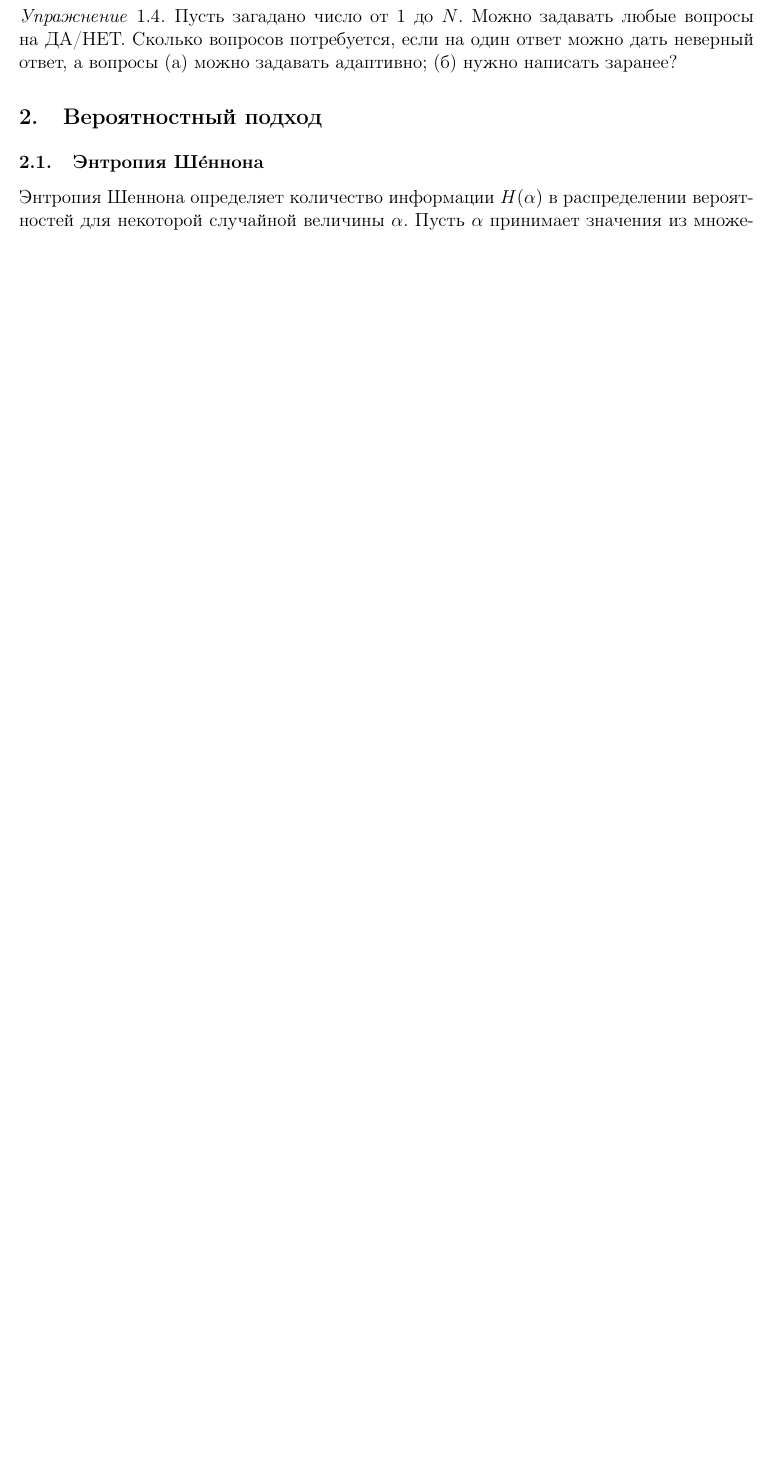
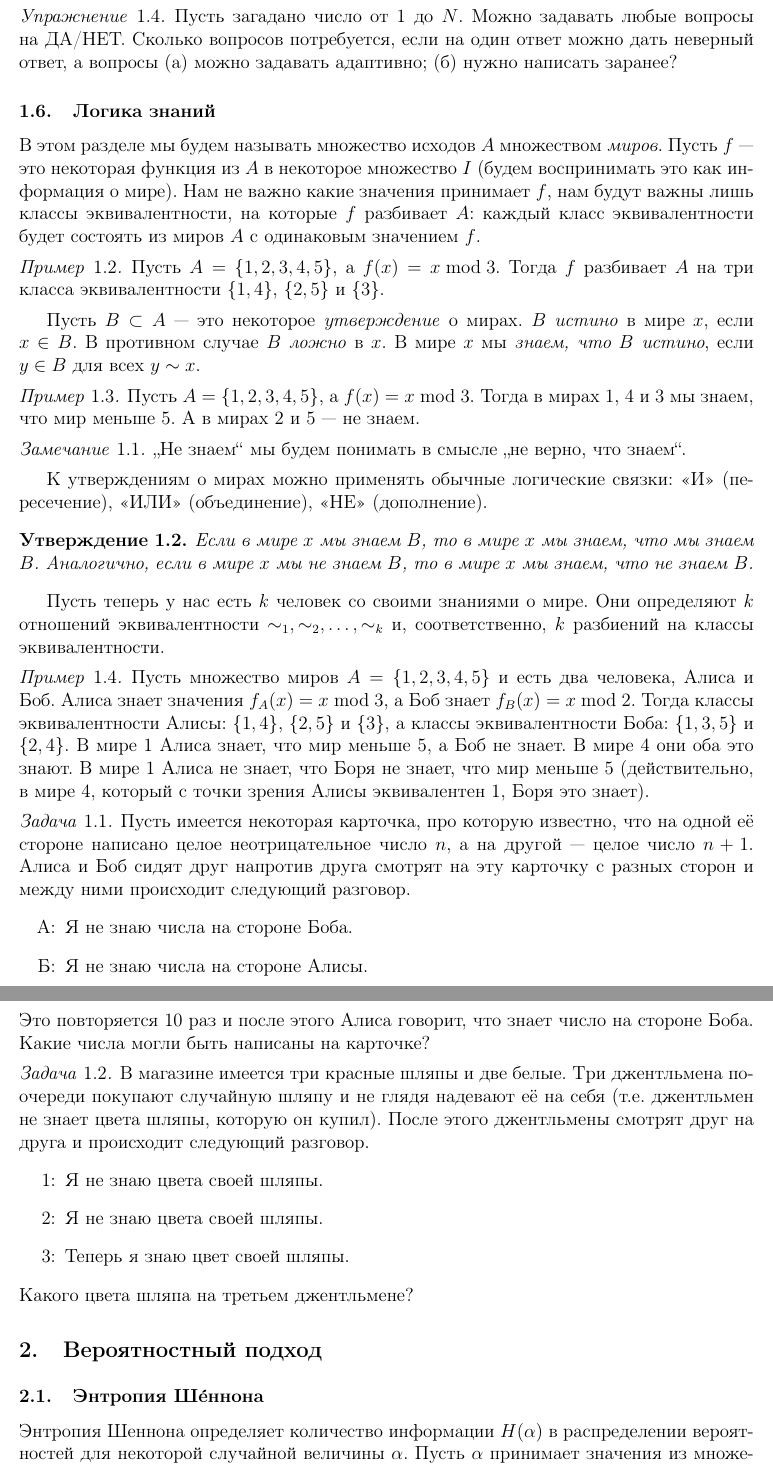
Before and after one commit to avsmal/information-theory-notes, a LaTeX paper (notes/2017-information-theory.tex): part of page 6 of 40 before the commit and two parts of pages 6 and 7 of 41 after it, the two joined at a grey line, cut so that both start at the same text, the shorter picture padded with empty space. Compiled offline with pdfLaTeX.

Commit message:
Добавлена логика знаний

```diff
--- a/notes/2017-information-theory.tex
+++ b/notes/2017-information-theory.tex
@@ -225,6 +226,78 @@
 \begin{exercise}
 Пусть загадано число от 1 до \(N\). Можно задавать любые вопросы на ДА/НЕТ. Сколько вопросов потребуется, если на один ответ можно дать неверный ответ, а вопросы (а) можно задавать адаптивно; (б) нужно написать заранее?
 \end{exercise}
+
+\subsection{Логика знаний}
+В этом разделе мы будем называть множество исходов $A$ множеством \emph{миров}.
+Пусть $f$~--- это некоторая функция из $A$ в некоторое множество $I$ (будем воспринимать это как информация о мире).
+Нам не важно какие значения принимает $f$, нам будут важны лишь классы эквивалентности, на которые $f$ разбивает $A$:
+каждый класс эквивалентности будет состоять из миров $A$ с одинаковым значением $f$.
+
+\begin{example}
+    Пусть $A = \{1,2,3,4,5\}$, а $f(x) = x \bmod 3$. Тогда $f$ разбивает $A$ на три класса эквивалентности
+    $\{1,4\}$, $\{2,5\}$ и $\{3\}$.
+\end{example}
+
+Пусть $B\subset A$~--- это некоторое \emph{утверждение} о мирах. $B$ \emph{истино} в мире $x$, если $x\in B$.
+В противном случае $B$ \emph{ложно} в $x$. В мире $x$ мы \emph{знаем, что $B$ истино}, если $y \in B$ для всех
+$y\sim x$.
+
+\begin{example}
+    Пусть $A = \{1,2,3,4,5\}$, а $f(x) = x \bmod 3$. Тогда в мирах $1$, $4$ и $3$ мы знаем,
+    что мир меньше $5$.  А в мирах $2$ и $5$~--- не знаем.
+\end{example}
+\begin{remark}
+    ,,Не знаем`` мы будем понимать в смысле ,,не верно, что знаем``.
+\end{remark}
+
+К утверждениям о мирах можно применять обычные логические связки: <<И>> (пересечение), <<ИЛИ>> (объединение),
+<<НЕ>> (дополнение).
+
+\begin{statement}
+    Если в мире $x$ мы знаем $B$, то в мире $x$ мы знаем, что мы знаем $B$.
+    Аналогично, если в мире $x$ мы не знаем $B$, то в мире $x$ мы знаем, что не знаем $B$.
+\end{statement}
+
+Пусть теперь у нас есть $k$ человек со своими знаниями о мире.
+Они определяют $k$ отношений эквивалентности $\sim_1,\sim_2,\dotsc,\sim_k$ и,
+соответственно, $k$ разбиений на классы эквивалентности.
+
+\begin{example}
+    Пусть множество миров $A = \{1,2,3,4,5\}$ и есть два человека, Алиса и Боб.
+    Алиса знает значения $f_A(x) = x \bmod 3$, а Боб знает $f_B(x) = x\bmod 2$.
+    Тогда классы эквивалентности Алисы: $\{1,4\}$, $\{2,5\}$ и $\{3\}$,
+    а классы эквивалентности Боба:  $\{1,3,5\}$ и $\{2,4\}$.
+    В мире 1 Алиса знает, что мир меньше 5, а Боб не знает. В мире 4 они оба это знают.
+    В мире 1 Алиса не знает, что Боря не знает, что мир меньше 5 (действительно, в мире 4,
+    который с точки зрения Алисы эквивалентен 1, Боря это знает).
+\end{example}
+
+\begin{problem}
+    Пусть имеется некоторая карточка, про которую известно,
+    что на одной её стороне написано целое неотрицательное
+    число $n$, а на другой~--- целое число $n+1$.
+    Алиса и Боб сидят друг напротив друга смотрят на эту карточку с разных сторон и между ними происходит
+    следующий разговор.
+    \begin{itemize}
+        \item[А:] Я не знаю числа на стороне Боба.
+        \item[Б:] Я не знаю числа на стороне Алисы.
+    \end{itemize}
+    Это повторяется 10 раз и после этого Алиса говорит, что знает число на стороне Боба. Какие числа могли быть написаны
+    на карточке?
+\end{problem}
+
+\begin{problem}
+    В магазине имеется три красные шляпы и две белые. Три джентльмена по-очереди покупают случайную шляпу и не глядя
+    надевают её на себя (т.е. джентльмен не знает цвета шляпы, которую он купил). После этого джентльмены смотрят друг
+    на друга и происходит следующий разговор.
+    \begin{itemize}
+        \item[1:] Я не знаю цвета своей шляпы.
+        \item[2:] Я не знаю цвета своей шляпы.
+        \item[3:] Теперь я знаю цвет своей шляпы.
+    \end{itemize}
+    Какого цвета шляпа на третьем джентльмене?
+\end{problem}
+
 
 \section{Вероятностный подход}
 \subsection{Энтропия Ш\'{е}ннона}
```
Also changed, not shown: notes/2017-information-theory.tex (4 more changed lines).
